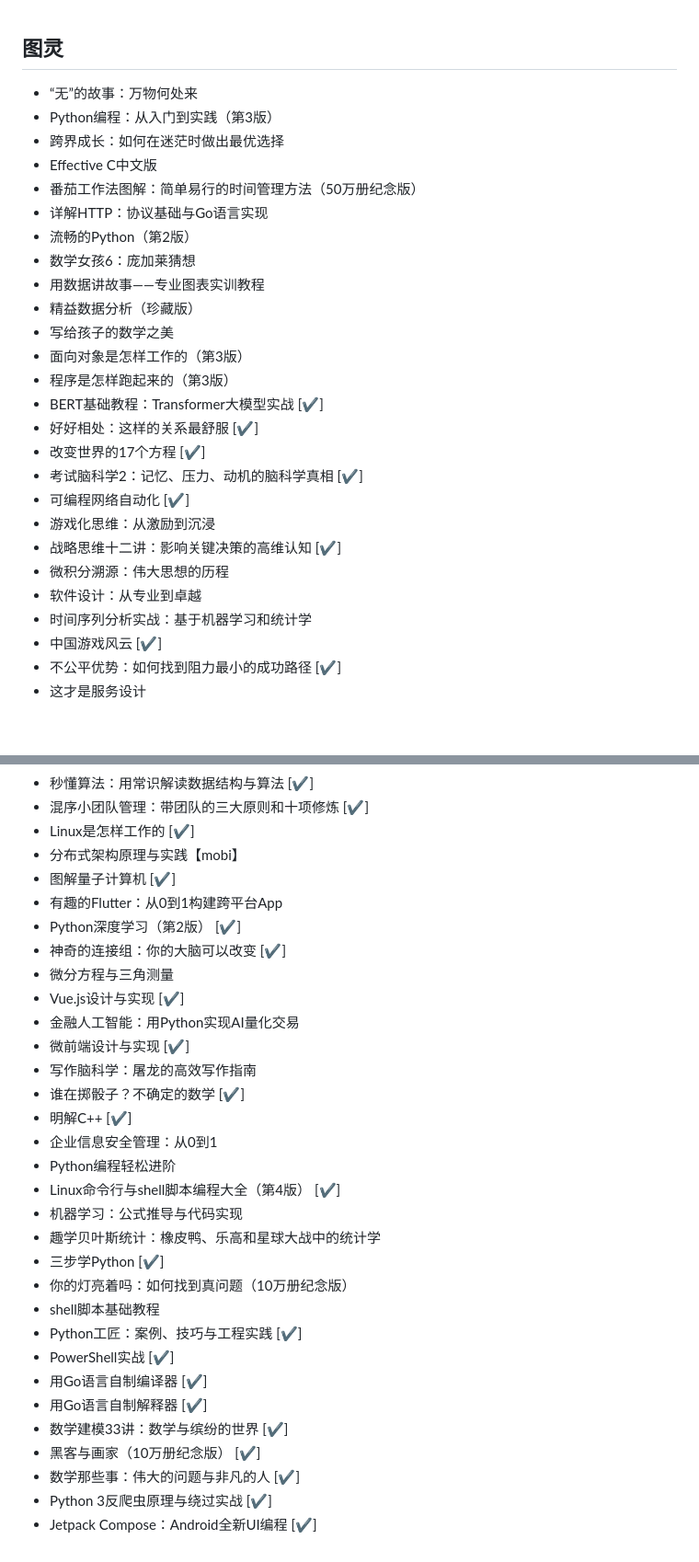
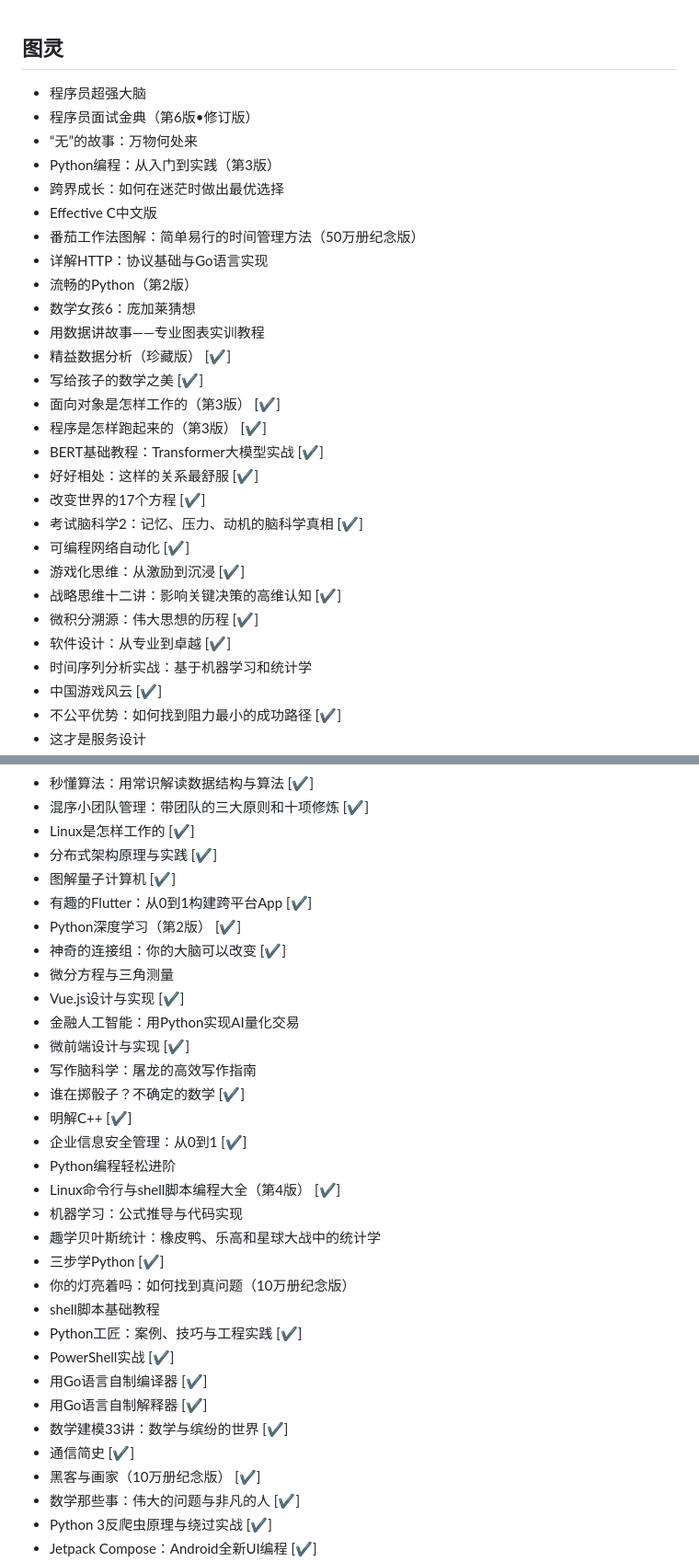
Before and after one commit to xinconan/blog, a Markdown page: docs/read/ebooks.md, 2 parts joined by grey strips. Shown at 92% size. Drawn GitHub-style; blank space fills up the shorter version.

Commit message:
docs: update ebook

```diff
--- a/docs/read/ebooks.md
+++ b/docs/read/ebooks.md
@@ -1,4 +1,6 @@
 ## 图灵
+- 程序员超强大脑
+- 程序员面试金典（第6版•修订版）
 - “无”的故事：万物何处来
 - Python编程：从入门到实践（第3版）
 - 跨界成长：如何在迷茫时做出最优选择
@@ -8,19 +10,19 @@
 - 流畅的Python（第2版）
 - 数学女孩6：庞加莱猜想
 - 用数据讲故事——专业图表实训教程
-- 精益数据分析（珍藏版）
-- 写给孩子的数学之美
-- 面向对象是怎样工作的（第3版）
-- 程序是怎样跑起来的（第3版）
+- 精益数据分析（珍藏版）  [✔]
+- 写给孩子的数学之美  [✔]
+- 面向对象是怎样工作的（第3版）  [✔]
+- 程序是怎样跑起来的（第3版）  [✔]
 - BERT基础教程：Transformer大模型实战  [✔]
 - 好好相处：这样的关系最舒服  [✔]
 - 改变世界的17个方程  [✔]
 - 考试脑科学2：记忆、压力、动机的脑科学真相  [✔]
 - 可编程网络自动化  [✔]
-- 游戏化思维：从激励到沉浸
+- 游戏化思维：从激励到沉浸  [✔]
 - 战略思维十二讲：影响关键决策的高维认知  [✔]
-- 微积分溯源：伟大思想的历程
-- 软件设计：从专业到卓越
+- 微积分溯源：伟大思想的历程  [✔]
+- 软件设计：从专业到卓越  [✔]
 - 时间序列分析实战：基于机器学习和统计学
 - 中国游戏风云  [✔]
 - 不公平优势：如何找到阻力最小的成功路径  [✔]
@@ -39,9 +41,9 @@
 - 秒懂算法：用常识解读数据结构与算法  [✔]
 - 混序小团队管理：带团队的三大原则和十项修炼  [✔]
 - Linux是怎样工作的  [✔]
-- 分布式架构原理与实践【mobi】
+- 分布式架构原理与实践  [✔]
 - 图解量子计算机  [✔]
-- 有趣的Flutter：从0到1构建跨平台App
+- 有趣的Flutter：从0到1构建跨平台App  [✔]
 - Python深度学习（第2版）  [✔]
 - 神奇的连接组：你的大脑可以改变  [✔]
 - 微分方程与三角测量
@@ -51,7 +53,7 @@
 - 写作脑科学：屠龙的高效写作指南
 - 谁在掷骰子？不确定的数学  [✔]
 - 明解C++  [✔]
-- 企业信息安全管理：从0到1
+- 企业信息安全管理：从0到1  [✔]
 - Python编程轻松进阶
 - Linux命令行与shell脚本编程大全（第4版）  [✔]
 - 机器学习：公式推导与代码实现
@@ -64,6 +66,7 @@
 - 用Go语言自制编译器  [✔]
 - 用Go语言自制解释器  [✔]
 - 数学建模33讲：数学与缤纷的世界  [✔]
+- 通信简史  [✔]
 - 黑客与画家（10万册纪念版）  [✔]
 - 数学那些事：伟大的问题与非凡的人  [✔]
 - Python 3反爬虫原理与绕过实战  [✔]
```
Also changed, not shown: other parts of docs/read/ebooks.md (+2 -2 lines), docs/read/epub.md (+48 -32 lines).
